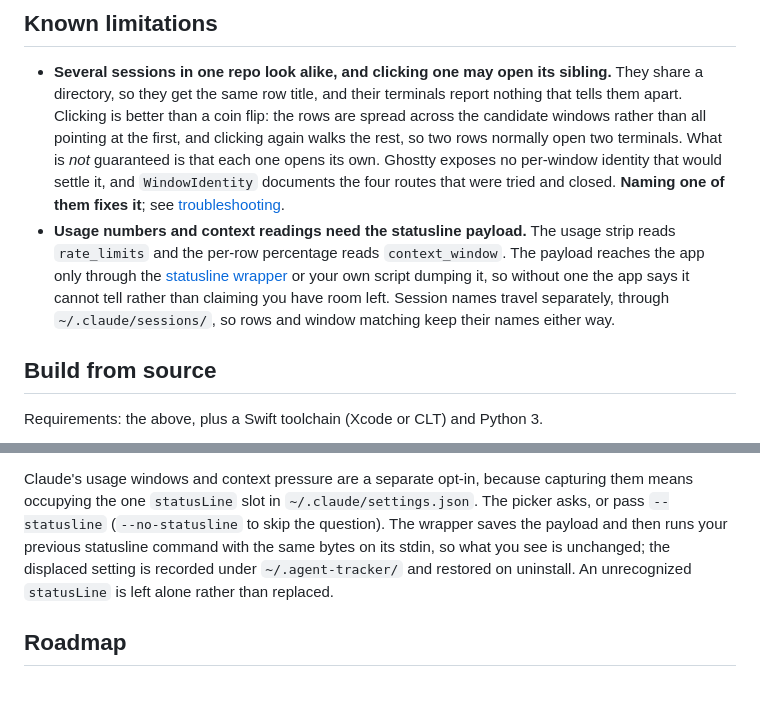
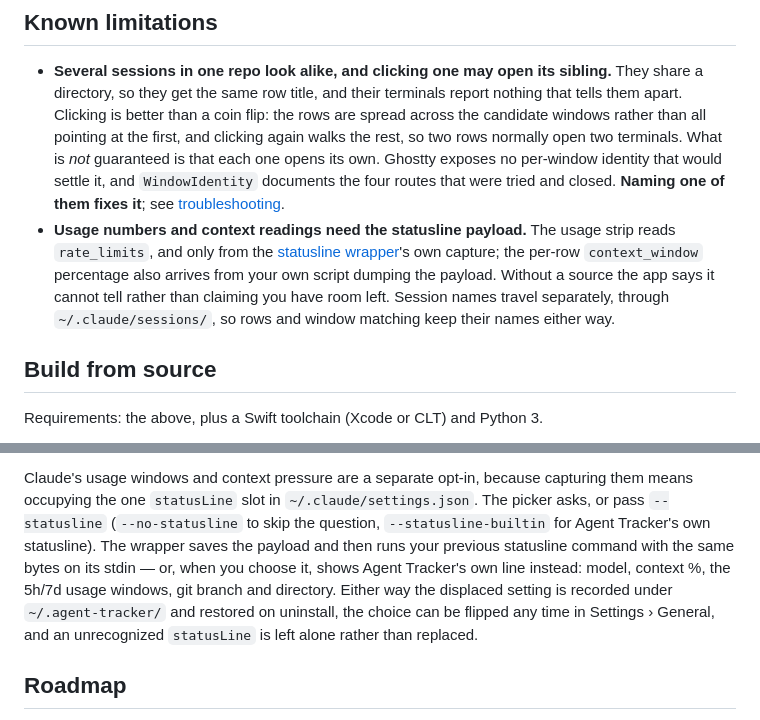
Before and after one commit to ThinkVelta/agent-tracker, a Markdown page: README.md, 2 parts joined by grey strips. GitHub-like rendering; blank space fills up the shorter version.

```diff
--- a/README.md
+++ b/README.md
@@ -246,12 +246,13 @@ and how writing into a terminal is gated.
   documents the four routes that were tried and closed. **Naming one of them
   fixes it**; see [troubleshooting](docs/troubleshooting.md).
 - **Usage numbers and context readings need the statusline payload.** The
-  usage strip reads `rate_limits` and the per-row percentage reads
-  `context_window`. The payload reaches the app only through the
-  [statusline wrapper](docs/statusline.md) or your own script dumping it, so
-  without one the app says it cannot tell rather than claiming you have room
-  left. Session names travel separately, through `~/.claude/sessions/`, so
-  rows and window matching keep their names either way.
+  usage strip reads `rate_limits`, and only from the
+  [statusline wrapper](docs/statusline.md)'s own capture; the per-row
+  `context_window` percentage also arrives from your own script dumping the
+  payload. Without a source the app says it cannot tell rather than claiming
+  you have room left. Session names travel separately, through
+  `~/.claude/sessions/`, so rows and window matching keep their names either
+  way.
 
 ## Build from source
 
@@ -290,11 +291,14 @@ run `./integrations/uninstall.sh` (add `--purge` to also delete
 Claude's usage windows and context pressure are a separate opt-in, because
 capturing them means
 occupying the one `statusLine` slot in `~/.claude/settings.json`. The picker
-asks, or pass `--statusline` (`--no-statusline` to skip the question). The
-wrapper saves the payload and then runs your previous statusline command with
-the same bytes on its stdin, so what you see is unchanged; the displaced setting
-is recorded under `~/.agent-tracker/` and restored on uninstall. An unrecognized
-`statusLine` is left alone rather than replaced.
+asks, or pass `--statusline` (`--no-statusline` to skip the question,
+`--statusline-builtin` for Agent Tracker's own statusline). The wrapper saves
+the payload and then runs your previous statusline command with the same bytes
+on its stdin — or, when you choose it, shows Agent Tracker's own line instead:
+model, context %, the 5h/7d usage windows, git branch and directory. Either
+way the displaced setting is recorded under `~/.agent-tracker/` and restored
+on uninstall, the choice can be flipped any time in Settings › General, and an
+unrecognized `statusLine` is left alone rather than replaced.
 
 ## Roadmap
 
```
Also changed, not shown: CLAUDE.md (+8 -5 lines), docs/statusline.md (+41 -8 lines).
